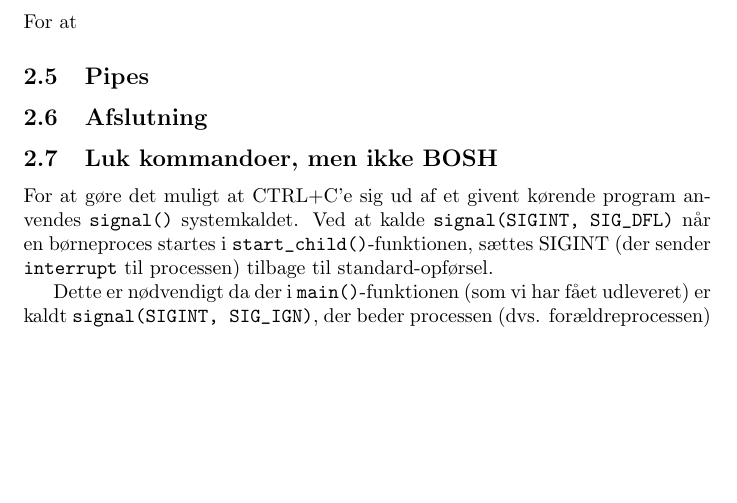
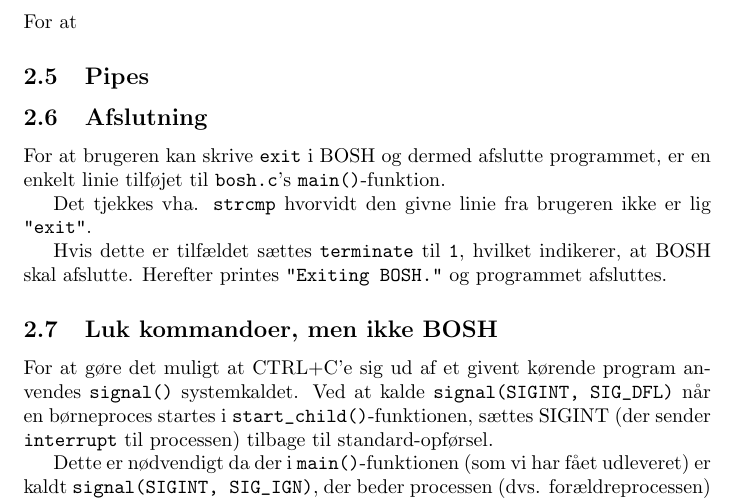
Before and after one commit to andersfischernielsen/BOSC, a LaTeX document (ObligatoriskOpgave1/tex/main.tex, which reads ObligatoriskOpgave1/tex/chapters/2-implementation.tex): part of page 5 of 8, cut so that both start at the same text, the shorter picture padded with empty space. Compiled offline with pdfLaTeX.

Commit message:
Skrev "Afslutning"-afsnit færdig.

```diff
--- a/ObligatoriskOpgave1/tex/chapters/2-implementation.tex
+++ b/ObligatoriskOpgave1/tex/chapters/2-implementation.tex
@@ -30,8 +30,14 @@ Det tjekkes i \verb+bosh.c+ hvorvidt værdien er \verb+true+, og hvis dette er t
 For at
 \subsection{Pipes}
 \subsection{Afslutning}
+For at brugeren kan skrive \verb+exit+ i BOSH og dermed afslutte programmet, er en enkelt linie tilføjet til \verb+bosh.c+'s \verb+main()+-funktion.
 
+Det tjekkes vha. \verb+strcmp+ hvorvidt den givne linie fra brugeren ikke er lig \verb+"exit"+.
+
+Hvis dette er tilfældet sættes \verb+terminate+ til \verb+1+, hvilket indikerer, at BOSH skal afslutte. Herefter printes \verb+"Exiting BOSH."+ og programmet afsluttes.
 \subsection{Luk kommandoer, men ikke BOSH}
 For at gøre det muligt at CTRL+C'e sig ud af et givent kørende program anvendes \verb+signal()+ systemkaldet. Ved at kalde \verb+signal(SIGINT, SIG_DFL)+ når en børneproces startes i \verb+start_child()+-funktionen, sættes SIGINT (der sender \verb+interrupt+ til processen) tilbage til standard-opførsel.
 
-Dette er nødvendigt da der i \verb+main()+-funktionen (som vi har fået udleveret) er kaldt \verb+signal(SIGINT, SIG_IGN)+, der beder processen (dvs. forældreprocessen) ignorere \verb+interrupt+, da det er ønsket kun at kunne afbryde brugerens kaldte processer. BOSH selv skal ikke afbryde.
+Dette er nødvendigt da der i \verb+main()+-funktionen (som vi har fået udleveret) er kaldt \verb+signal(SIGINT, SIG_IGN)+, der beder processen (dvs. forældreprocessen) ignorere \verb+interrupt+, da det er ønsket kun at kunne afbryde brugerens kaldte processer.
+
+BOSH selv skal ikke afbryde.
```
